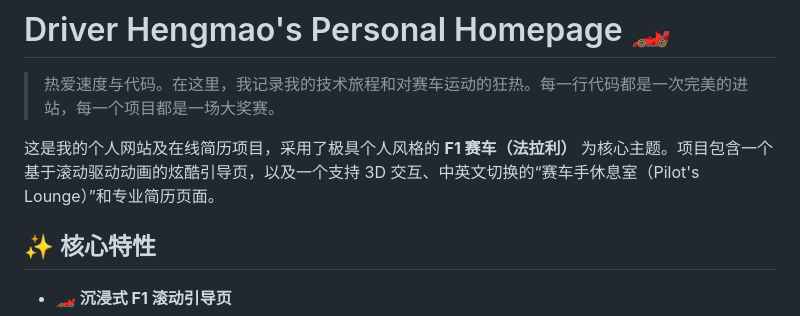
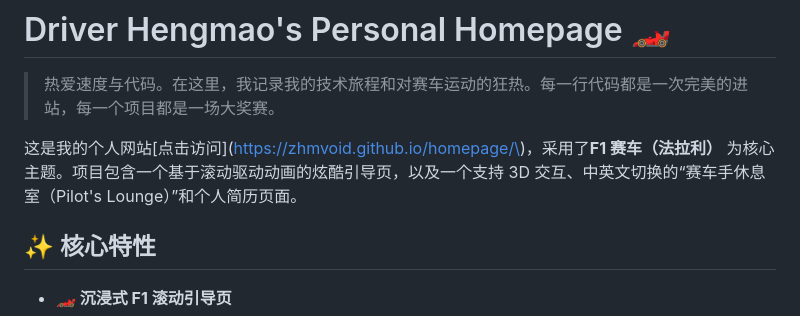
Before and after one commit to zhmvoid/homepage, a Markdown page: README.md, the part around the change. Drawn GitHub-style.

Commit message:
更新 README.md

```diff
--- a/README.md
+++ b/README.md
@@ -2,7 +2,7 @@
 
 > 热爱速度与代码。在这里，我记录我的技术旅程和对赛车运动的狂热。每一行代码都是一次完美的进站，每一个项目都是一场大奖赛。
 
-这是我的个人网站及在线简历项目，采用了极具个人风格的 **F1 赛车（法拉利）** 为核心主题。项目包含一个基于滚动驱动动画的炫酷引导页，以及一个支持 3D 交互、中英文切换的“赛车手休息室（Pilot's Lounge）”和专业简历页面。
+这是我的个人网站[点击访问]\(https://zhmvoid.github.io/homepage/\)，采用了**F1 赛车（法拉利）** 为核心主题。项目包含一个基于滚动驱动动画的炫酷引导页，以及一个支持 3D 交互、中英文切换的“赛车手休息室（Pilot's Lounge）”和个人简历页面。
 
 ## ✨ 核心特性
 
```
